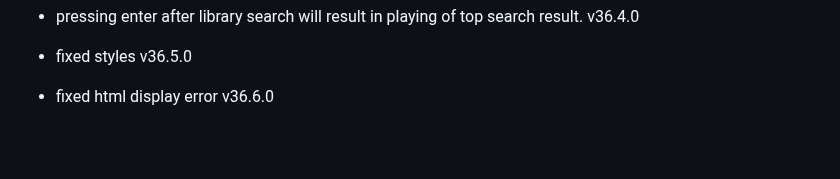
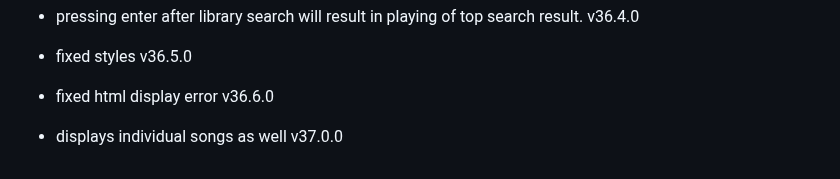
Before and after one commit to fish-aimf/sweetescape.github.io, a Markdown page: changelog.md, the part around the change. GitHub-like rendering; blank space fills up the shorter version.

```diff
--- a/changelog.md
+++ b/changelog.md
@@ -273,3 +273,4 @@
 - pressing enter after library search will result in playing of top search result. v36.4.0
 - fixed styles v36.5.0
 - fixed html display error v36.6.0
+- displays individual songs as well v37.0.0
```
